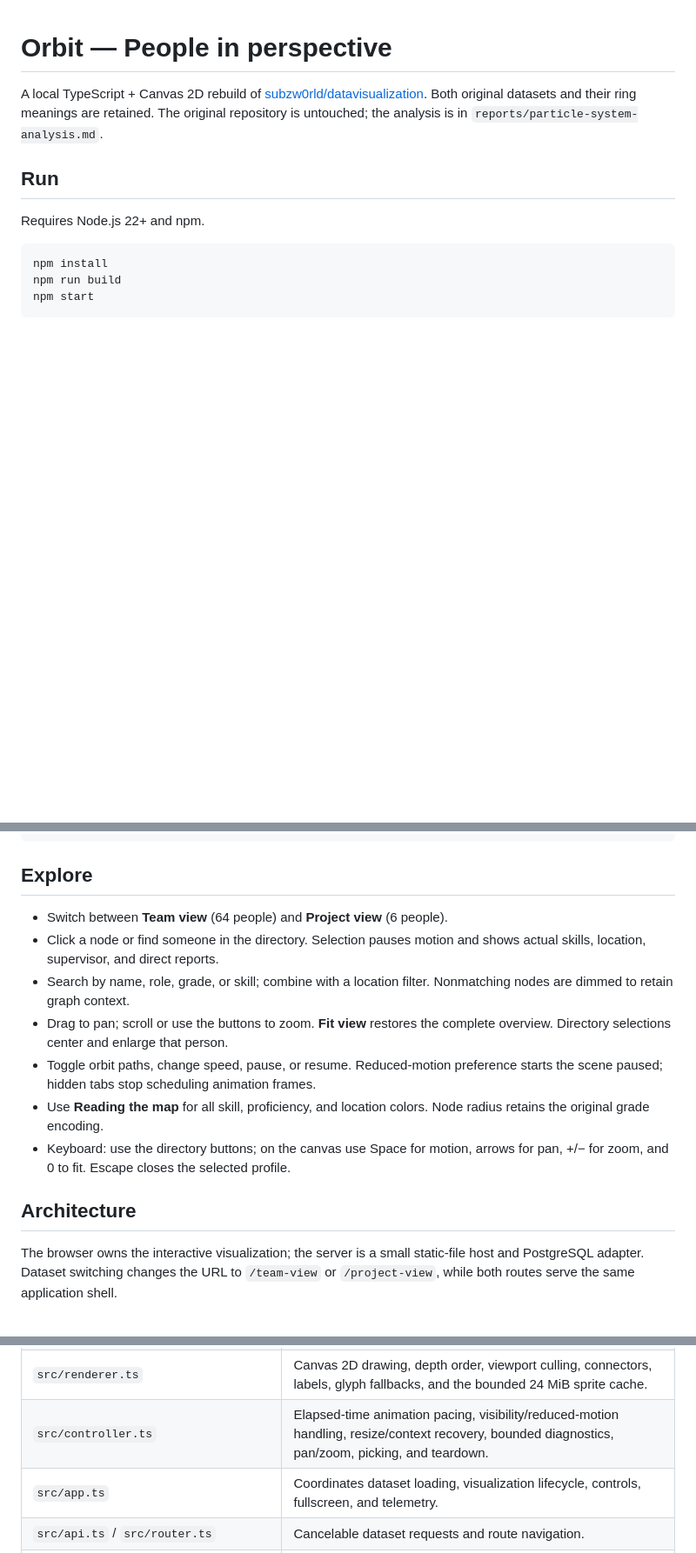
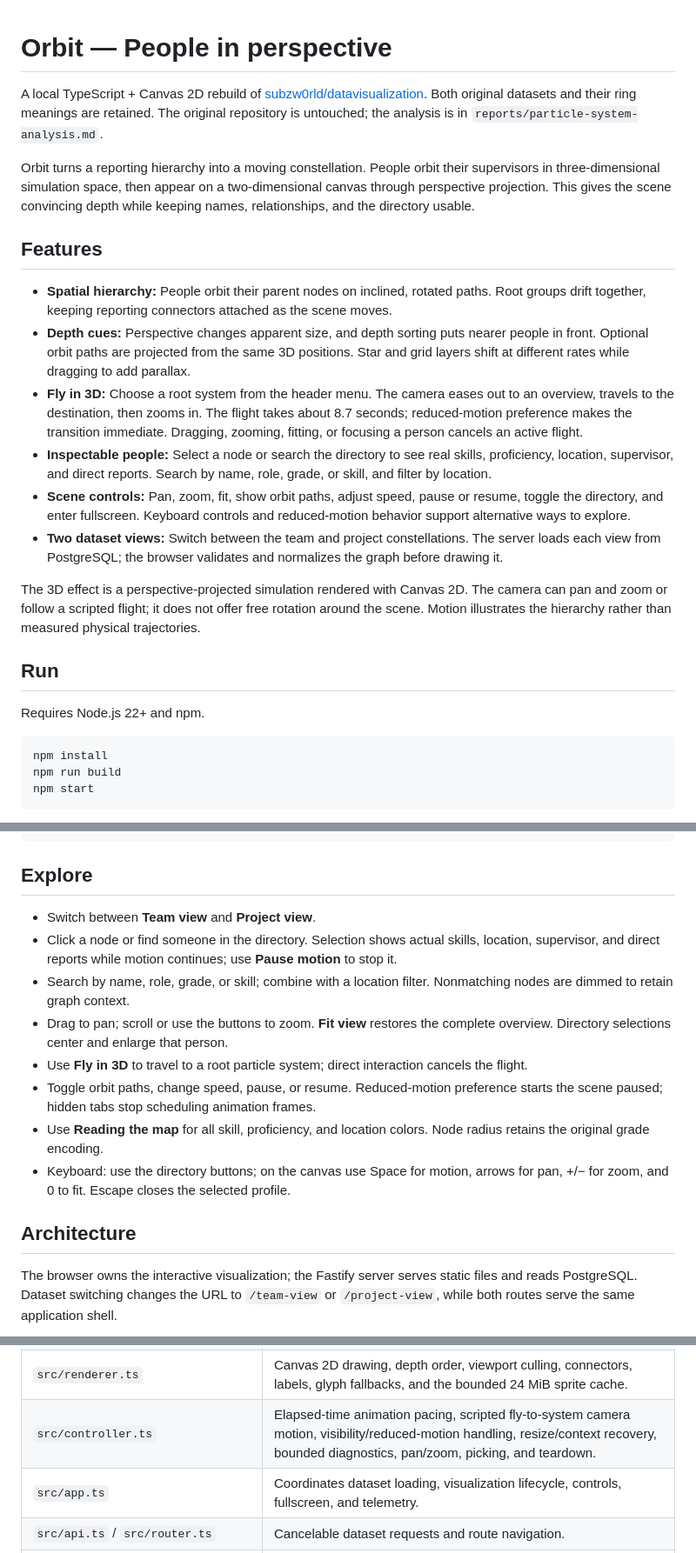
Before and after one commit to subzw0rld/datavisualization, a Markdown page: README.md, 3 parts joined by grey strips. Shown at 87% size. Drawn GitHub-style; blank space fills up the shorter version.

````diff
--- a/README.md
+++ b/README.md
@@ -1,6 +1,19 @@
 # Orbit — People in perspective
 
 A local TypeScript + Canvas 2D rebuild of [subzw0rld/datavisualization](https://github.com/subzw0rld/datavisualization/tree/494026b1afd3a4154ec8f46ce6518a172a4f2e64). Both original datasets and their ring meanings are retained. The original repository is untouched; the analysis is in `reports/particle-system-analysis.md`.
+
+Orbit turns a reporting hierarchy into a moving constellation. People orbit their supervisors in three-dimensional simulation space, then appear on a two-dimensional canvas through perspective projection. This gives the scene convincing depth while keeping names, relationships, and the directory usable.
+
+## Features
+
+- **Spatial hierarchy:** People orbit their parent nodes on inclined, rotated paths. Root groups drift together, keeping reporting connectors attached as the scene moves.
+- **Depth cues:** Perspective changes apparent size, and depth sorting puts nearer people in front. Optional orbit paths are projected from the same 3D positions. Star and grid layers shift at different rates while dragging to add parallax.
+- **Fly in 3D:** Choose a root system from the header menu. The camera eases out to an overview, travels to the destination, then zooms in. The flight takes about 8.7 seconds; reduced-motion preference makes the transition immediate. Dragging, zooming, fitting, or focusing a person cancels an active flight.
+- **Inspectable people:** Select a node or search the directory to see real skills, proficiency, location, supervisor, and direct reports. Search by name, role, grade, or skill, and filter by location.
+- **Scene controls:** Pan, zoom, fit, show orbit paths, adjust speed, pause or resume, toggle the directory, and enter fullscreen. Keyboard controls and reduced-motion behavior support alternative ways to explore.
+- **Two dataset views:** Switch between the team and project constellations. The server loads each view from PostgreSQL; the browser validates and normalizes the graph before drawing it.
+
+The 3D effect is a perspective-projected simulation rendered with Canvas 2D. The camera can pan and zoom or follow a scripted flight; it does not offer free rotation around the scene. Motion illustrates the hierarchy rather than measured physical trajectories.
 
 ## Run
 
@@ -23,17 +36,18 @@ npm test
 
 ## Explore
 
-- Switch between **Team view** (64 people) and **Project view** (6 people).
-- Click a node or find someone in the directory. Selection pauses motion and shows actual skills, location, supervisor, and direct reports.
+- Switch between **Team view** and **Project view**.
+- Click a node or find someone in the directory. Selection shows actual skills, location, supervisor, and direct reports while motion continues; use **Pause motion** to stop it.
 - Search by name, role, grade, or skill; combine with a location filter. Nonmatching nodes are dimmed to retain graph context.
 - Drag to pan; scroll or use the buttons to zoom. **Fit view** restores the complete overview. Directory selections center and enlarge that person.
+- Use **Fly in 3D** to travel to a root particle system; direct interaction cancels the flight.
 - Toggle orbit paths, change speed, pause, or resume. Reduced-motion preference starts the scene paused; hidden tabs stop scheduling animation frames.
 - Use **Reading the map** for all skill, proficiency, and location colors. Node radius retains the original grade encoding.
 - Keyboard: use the directory buttons; on the canvas use Space for motion, arrows for pan, +/− for zoom, and 0 to fit. Escape closes the selected profile.
 
 ## Architecture
 
-The browser owns the interactive visualization; the server is a small static-file host and PostgreSQL adapter. Dataset switching changes the URL to `/team-view` or `/project-view`, while both routes serve the same application shell.
+The browser owns the interactive visualization; the Fastify server serves static files and reads PostgreSQL. Dataset switching changes the URL to `/team-view` or `/project-view`, while both routes serve the same application shell.
 
 ```mermaid
 flowchart LR
@@ -57,7 +71,7 @@ flowchart LR
 | `src/model.ts` | Validates and copies input; resolves references; builds deterministic parent-first traversal. |
 | `src/simulation.ts` | Seeded orbital layout, reserved group bounds, elapsed-time updates, camera and picking geometry. |
 | `src/renderer.ts` | Canvas 2D drawing, depth order, viewport culling, connectors, labels, glyph fallbacks, and the bounded 24 MiB sprite cache. |
-| `src/controller.ts` | Elapsed-time animation pacing, visibility/reduced-motion handling, resize/context recovery, bounded diagnostics, pan/zoom, picking, and teardown. |
+| `src/controller.ts` | Elapsed-time animation pacing, scripted fly-to-system camera motion, visibility/reduced-motion handling, resize/context recovery, bounded diagnostics, pan/zoom, picking, and teardown. |
 | `src/app.ts` | Coordinates dataset loading, visualization lifecycle, controls, fullscreen, and telemetry. |
 | `src/api.ts` / `src/router.ts` | Cancelable dataset requests and route navigation. |
 | `src/store.ts` / `src/dom.ts` / `src/view-state.ts` | Shared application state and small DOM/screen helpers. |
````
Also changed, not shown: other parts of README.md (+14 -14 lines).
